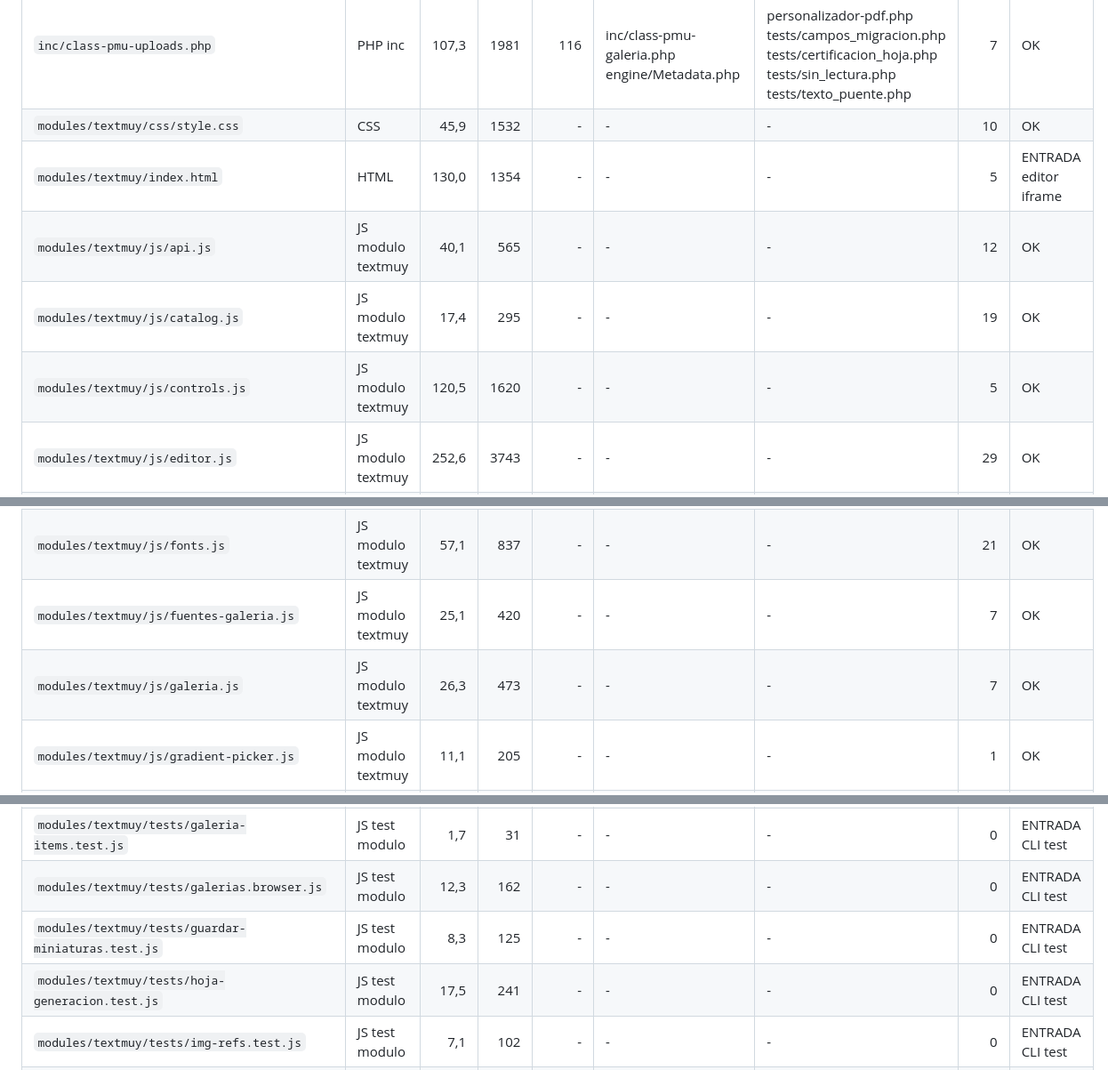
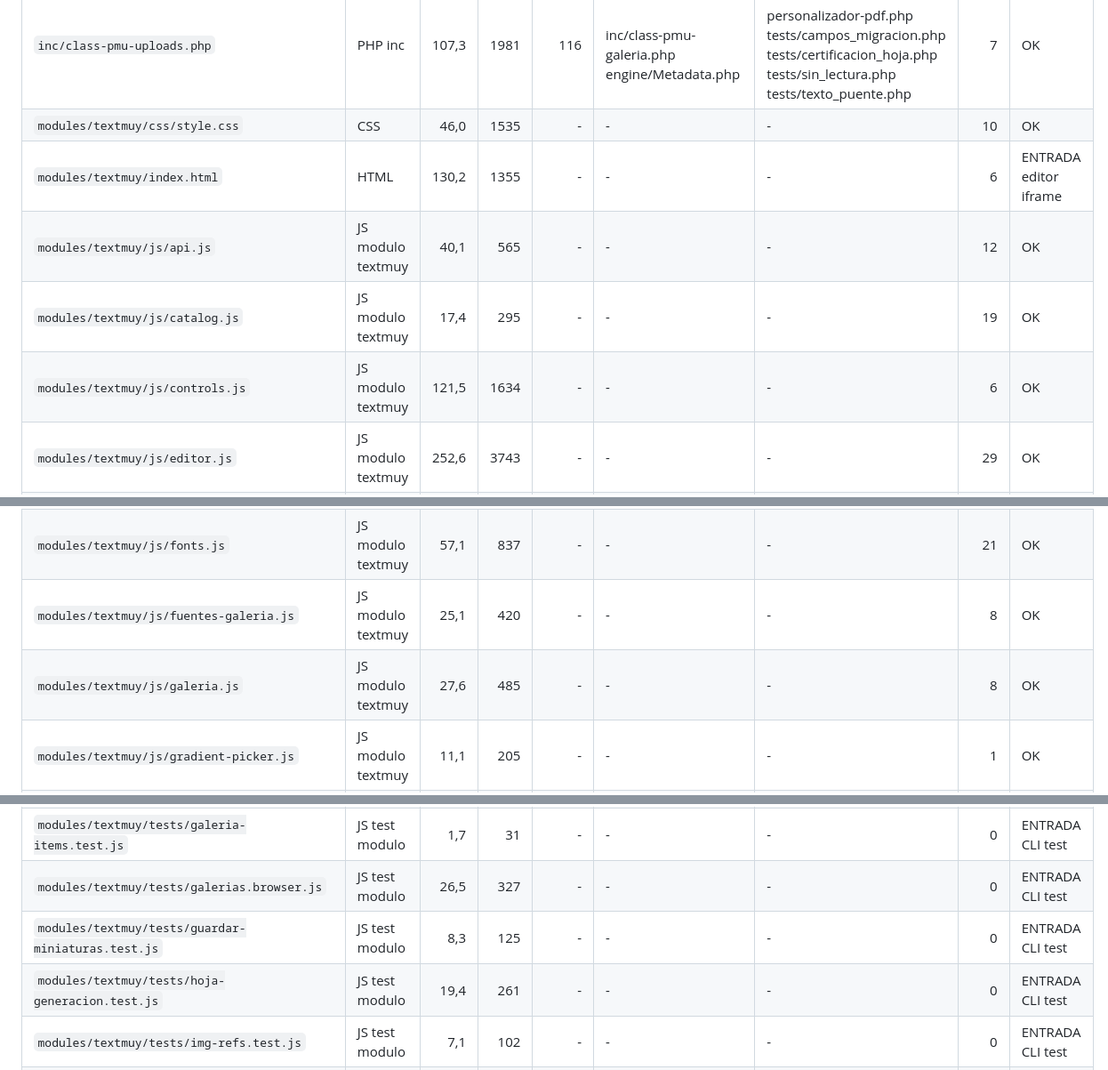
Before and after one commit to muyunicos/PersonalizadorPDF, a Markdown page: docs/inventario-repo.md, 3 parts joined by grey strips. Shown at 89% size. GitHub-like rendering.

```diff
--- a/docs/inventario-repo.md
+++ b/docs/inventario-repo.md
@@ -84,19 +84,19 @@ enqueue, `<script src>`, etc.).
 | `inc/class-pmu-galeria.php` | PHP inc | 3,8 | 69 | 4 | - | <br>inc/class-pmu-uploads.php<br>tests/certificacion_hoja.php<br>tests/sin_lectura.php<br>tests/texto_puente.php | 4 | OK |
 | `inc/class-pmu-sesion.php` | PHP inc | 65,6 | 1111 | 45 | - | <br>personalizador-pdf.php<br>personalizador-pdf.php<br>tests/texto_puente.php | 3 | OK |
 | `inc/class-pmu-uploads.php` | PHP inc | 107,3 | 1981 | 116 | <br>inc/class-pmu-galeria.php<br>engine/Metadata.php | <br>personalizador-pdf.php<br>tests/campos_migracion.php<br>tests/certificacion_hoja.php<br>tests/sin_lectura.php<br>tests/texto_puente.php | 7 | OK |
-| `modules/textmuy/css/style.css` | CSS | 45,9 | 1532 | - | - | - | 10 | OK |
-| `modules/textmuy/index.html` | HTML | 130,0 | 1354 | - | - | - | 5 | ENTRADA editor iframe |
+| `modules/textmuy/css/style.css` | CSS | 46,0 | 1535 | - | - | - | 10 | OK |
+| `modules/textmuy/index.html` | HTML | 130,2 | 1355 | - | - | - | 6 | ENTRADA editor iframe |
 | `modules/textmuy/js/api.js` | JS modulo textmuy | 40,1 | 565 | - | - | - | 12 | OK |
 | `modules/textmuy/js/catalog.js` | JS modulo textmuy | 17,4 | 295 | - | - | - | 19 | OK |
-| `modules/textmuy/js/controls.js` | JS modulo textmuy | 120,5 | 1620 | - | - | - | 5 | OK |
+| `modules/textmuy/js/controls.js` | JS modulo textmuy | 121,5 | 1634 | - | - | - | 6 | OK |
 | `modules/textmuy/js/editor.js` | JS modulo textmuy | 252,6 | 3743 | - | - | - | 29 | OK |
 | `modules/textmuy/js/effects/bevel-webgl.js` | JS modulo textmuy | 14,1 | 249 | - | - | - | 2 | OK |
 | `modules/textmuy/js/effects/distort-engine.js` | JS modulo textmuy | 15,5 | 263 | - | - | - | 6 | OK |
 | `modules/textmuy/js/effects/specular-webgl.js` | JS modulo textmuy | 15,9 | 278 | - | - | - | 2 | OK |
 | `modules/textmuy/js/export.js` | JS modulo textmuy | 3,6 | 65 | - | - | - | 4 | OK |
 | `modules/textmuy/js/fonts.js` | JS modulo textmuy | 57,1 | 837 | - | - | - | 21 | OK |
-| `modules/textmuy/js/fuentes-galeria.js` | JS modulo textmuy | 25,1 | 420 | - | - | - | 7 | OK |
-| `modules/textmuy/js/galeria.js` | JS modulo textmuy | 26,3 | 473 | - | - | - | 7 | OK |
+| `modules/textmuy/js/fuentes-galeria.js` | JS modulo textmuy | 25,1 | 420 | - | - | - | 8 | OK |
+| `modules/textmuy/js/galeria.js` | JS modulo textmuy | 27,6 | 485 | - | - | - | 8 | OK |
 | `modules/textmuy/js/gradient-picker.js` | JS modulo textmuy | 11,1 | 205 | - | - | - | 1 | OK |
 | `modules/textmuy/js/main.js` | JS modulo textmuy | 6,5 | 109 | - | - | - | 2 | OK |
 | `modules/textmuy/js/preset-manager.js` | JS modulo textmuy | 37,7 | 600 | - | - | - | 20 | OK |
@@ -122,9 +122,9 @@ enqueue, `<script src>`, etc.).
 | `modules/textmuy/tests/fuentes-filtros-footer.test.js` | JS test modulo | 3,4 | 33 | - | - | - | 0 | ENTRADA CLI test |
 | `modules/textmuy/tests/fuentes-preview-us3.test.js` | JS test modulo | 4,4 | 37 | - | - | - | 0 | ENTRADA CLI test |
 | `modules/textmuy/tests/galeria-items.test.js` | JS test modulo | 1,7 | 31 | - | - | - | 0 | ENTRADA CLI test |
-| `modules/textmuy/tests/galerias.browser.js` | JS test modulo | 12,3 | 162 | - | - | - | 0 | ENTRADA CLI test |
+| `modules/textmuy/tests/galerias.browser.js` | JS test modulo | 26,5 | 327 | - | - | - | 0 | ENTRADA CLI test |
 | `modules/textmuy/tests/guardar-miniaturas.test.js` | JS test modulo | 8,3 | 125 | - | - | - | 0 | ENTRADA CLI test |
-| `modules/textmuy/tests/hoja-generacion.test.js` | JS test modulo | 17,5 | 241 | - | - | - | 0 | ENTRADA CLI test |
+| `modules/textmuy/tests/hoja-generacion.test.js` | JS test modulo | 19,4 | 261 | - | - | - | 0 | ENTRADA CLI test |
 | `modules/textmuy/tests/img-refs.test.js` | JS test modulo | 7,1 | 102 | - | - | - | 0 | ENTRADA CLI test |
 | `modules/textmuy/tests/integridad-archivos.test.js` | JS test modulo | 1,8 | 36 | - | - | - | 0 | ENTRADA CLI test |
 | `modules/textmuy/tests/invalidacion.test.js` | JS test modulo | 2,2 | 49 | - | - | - | 0 | ENTRADA CLI test |
```
Also changed, not shown: other parts of docs/inventario-repo.md (+11 -11 lines).
